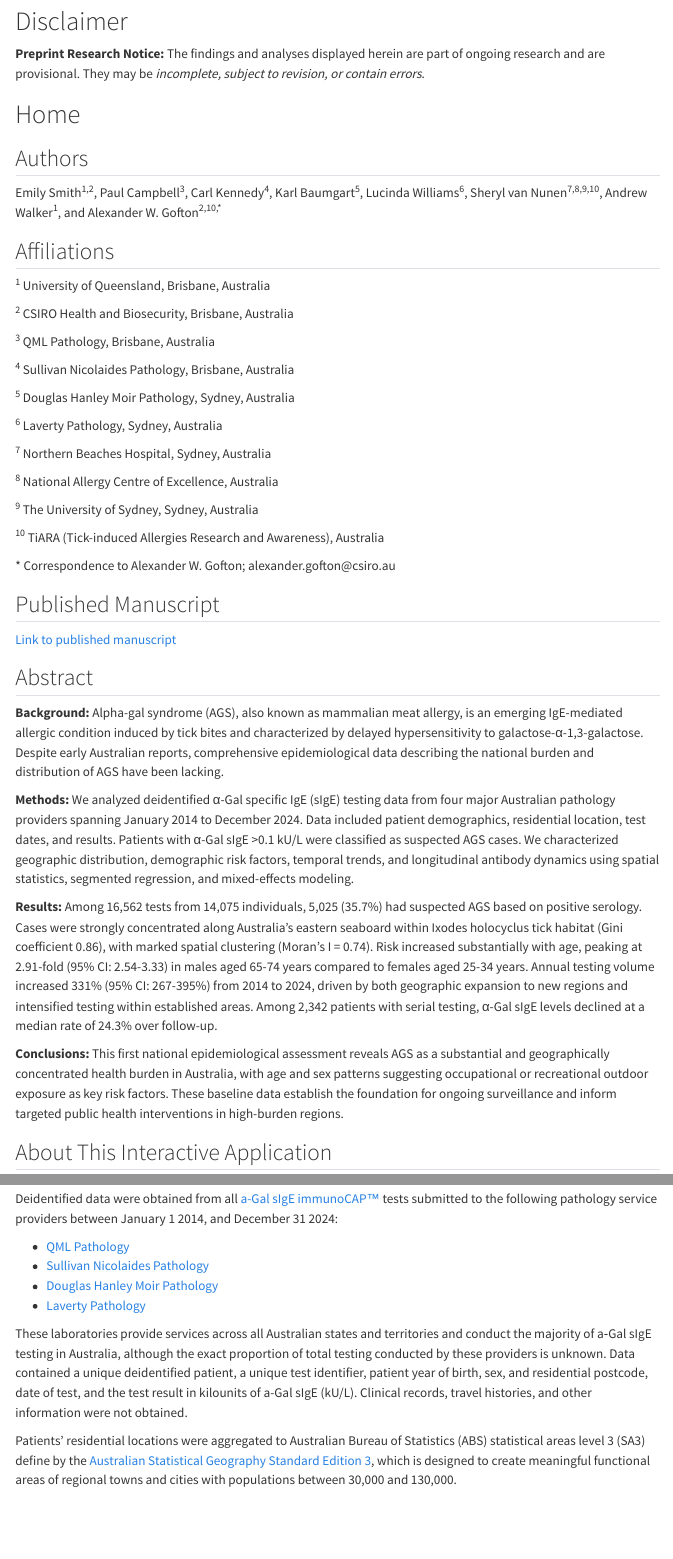
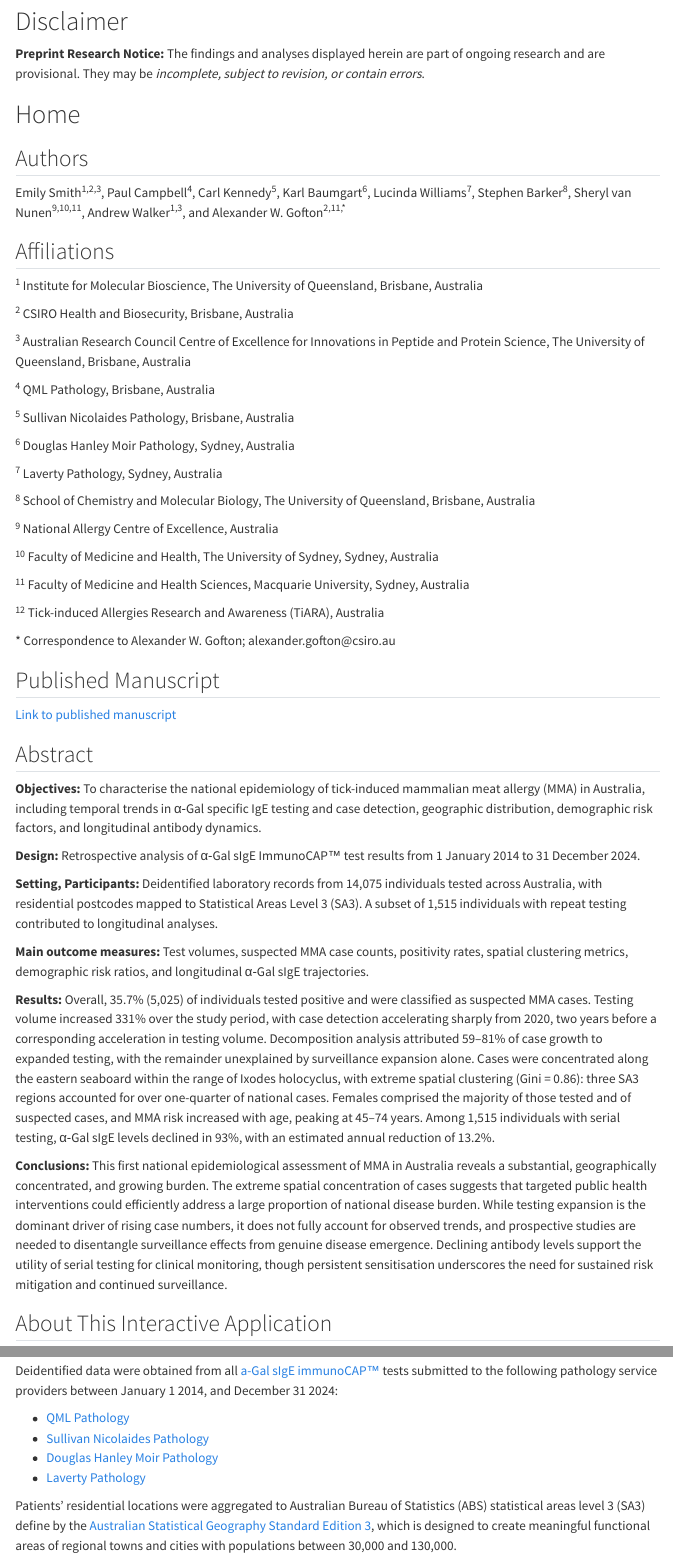
Before and after one commit to alexandergofton/Tick-Induced_MMA_in_Australia, a Quarto document (index.qmd): the page in a window 1100 px wide, from 260 px down, and a second part further down, joined at a grey line. Rendered offline with R 4.5, knitr and Pandoc in place of Quarto, with nearby package versions; some code elsewhere in the file could not run offline; menus at the side of the page are left out.

```diff
--- a/index.qmd
+++ b/index.qmd
@@ -180,29 +180,33 @@
 
 ## Authors
 
-Emily Smith^1,2^, Paul Campbell^3^, Carl Kennedy^4^, Karl Baumgart^5^, Lucinda Williams^6^, Sheryl van Nunen^7,8,9,10^, Andrew Walker^1^, and Alexander W. Gofton^2,10,\*^
+Emily Smith^1,2,3^, Paul Campbell^4^, Carl Kennedy^5^, Karl Baumgart^6^, Lucinda Williams^7^, Stephen Barker^8^, Sheryl van Nunen^9,10,11^, Andrew Walker^1,3^, and Alexander W. Gofton^2,11,\*^
 
 ## Affiliations
 
-^1^ University of Queensland, Brisbane, Australia
+^1^ Institute for Molecular Bioscience, The University of Queensland, Brisbane, Australia
 
 ^2^ CSIRO Health and Biosecurity, Brisbane, Australia
 
-^3^ QML Pathology, Brisbane, Australia
+^3^ Australian Research Council Centre of Excellence for Innovations in Peptide and Protein Science, The University of Queensland, Brisbane, Australia
 
-^4^ Sullivan Nicolaides Pathology, Brisbane, Australia
+^4^ QML Pathology, Brisbane, Australia
 
-^5^ Douglas Hanley Moir Pathology, Sydney, Australia
+^5^ Sullivan Nicolaides Pathology, Brisbane, Australia
 
-^6^ Laverty Pathology, Sydney, Australia
+^6^ Douglas Hanley Moir Pathology, Sydney, Australia
 
-^7^ Northern Beaches Hospital, Sydney, Australia
+^7^ Laverty Pathology, Sydney, Australia
 
-^8^ National Allergy Centre of Excellence, Australia
+^8^ School of Chemistry and Molecular Biology, The University of Queensland, Brisbane, Australia
 
-^9^ The University of Sydney, Sydney, Australia
+^9^ National Allergy Centre of Excellence, Australia
 
-^10^ TiARA (Tick-induced Allergies Research and Awareness), Australia
+^10^ Faculty of Medicine and Health, The University of Sydney, Sydney, Australia
+
+^11^ Faculty of Medicine and Health Sciences, Macquarie University, Sydney, Australia
+
+^12^ Tick-induced Allergies Research and Awareness (TiARA), Australia
 
 \* Correspondence to Alexander W. Gofton; alexander.gofton\@csiro.au
 
@@ -212,13 +216,17 @@
 
 ## Abstract
 
-**Background:** Alpha-gal syndrome (AGS), also known as mammalian meat allergy, is an emerging IgE-mediated allergic condition induced by tick bites and characterized by delayed hypersensitivity to galactose-α-1,3-galactose. Despite early Australian reports, comprehensive epidemiological data describing the national burden and distribution of AGS have been lacking.
+**Objectives:** To characterise the national epidemiology of tick-induced mammalian meat allergy (MMA) in Australia, including temporal trends in α‑Gal specific IgE testing and case detection, geographic distribution, demographic risk factors, and longitudinal antibody dynamics.
 
-**Methods:** We analyzed deidentified α-Gal specific IgE (sIgE) testing data from four major Australian pathology providers spanning January 2014 to December 2024. Data included patient demographics, residential location, test dates, and results. Patients with α-Gal sIgE \>0.1 kU/L were classified as suspected AGS cases. We characterized geographic distribution, demographic risk factors, temporal trends, and longitudinal antibody dynamics using spatial statistics, segmented regression, and mixed-effects modeling.
+**Design:** Retrospective analysis of α‑Gal sIgE ImmunoCAP™ test results from 1 January 2014 to 31 December 2024.
 
-**Results:** Among 16,562 tests from 14,075 individuals, 5,025 (35.7%) had suspected AGS based on positive serology. Cases were strongly concentrated along Australia's eastern seaboard within Ixodes holocyclus tick habitat (Gini coefficient 0.86), with marked spatial clustering (Moran's I = 0.74). Risk increased substantially with age, peaking at 2.91-fold (95% CI: 2.54-3.33) in males aged 65-74 years compared to females aged 25-34 years. Annual testing volume increased 331% (95% CI: 267-395%) from 2014 to 2024, driven by both geographic expansion to new regions and intensified testing within established areas. Among 2,342 patients with serial testing, α-Gal sIgE levels declined at a median rate of 24.3% over follow-up.
+**Setting, Participants:** Deidentified laboratory records from 14,075 individuals tested across Australia, with residential postcodes mapped to Statistical Areas Level 3 (SA3). A subset of 1,515 individuals with repeat testing contributed to longitudinal analyses.
 
-**Conclusions:** This first national epidemiological assessment reveals AGS as a substantial and geographically concentrated health burden in Australia, with age and sex patterns suggesting occupational or recreational outdoor exposure as key risk factors. These baseline data establish the foundation for ongoing surveillance and inform targeted public health interventions in high-burden regions.
+**Main outcome measures:** Test volumes, suspected MMA case counts, positivity rates, spatial clustering metrics, demographic risk ratios, and longitudinal α‑Gal sIgE trajectories.
+
+**Results:** Overall, 35.7% (5,025) of individuals tested positive and were classified as suspected MMA cases. Testing volume increased 331% over the study period, with case detection accelerating sharply from 2020, two years before a corresponding acceleration in testing volume. Decomposition analysis attributed 59–81% of case growth to expanded testing, with the remainder unexplained by surveillance expansion alone. Cases were concentrated along the eastern seaboard within the range of Ixodes holocyclus, with extreme spatial clustering (Gini = 0.86): three SA3 regions accounted for over one-quarter of national cases. Females comprised the majority of those tested and of suspected cases, and MMA risk increased with age, peaking at 45–74 years. Among 1,515 individuals with serial testing, α‑Gal sIgE levels declined in 93%, with an estimated annual reduction of 13.2%.
+
+**Conclusions:** This first national epidemiological assessment of MMA in Australia reveals a substantial, geographically concentrated, and growing burden. The extreme spatial concentration of cases suggests that targeted public health interventions could efficiently address a large proportion of national disease burden. While testing expansion is the dominant driver of rising case numbers, it does not fully account for observed trends, and prospective studies are needed to disentangle surveillance effects from genuine disease emergence. Declining antibody levels support the utility of serial testing for clinical monitoring, though persistent sensitisation underscores the need for sustained risk mitigation and continued surveillance.
 
 ## About This Interactive Application
 
@@ -240,8 +248,6 @@
 -   [Sullivan Nicolaides Pathology](https://www.snp.com.au/)
 -   [Douglas Hanley Moir Pathology](https://www.dhm.com.au/)
 -   [Laverty Pathology](https://www.laverty.com.au/)
-
-These laboratories provide services across all Australian states and territories and conduct the majority of a‑Gal sIgE testing in Australia, although the exact proportion of total testing conducted by these providers is unknown. Data contained a unique deidentified patient, a unique test identifier, patient year of birth, sex, and residential postcode, date of test, and the test result in kilounits of a-Gal sIgE (kU/L). Clinical records, travel histories, and other information were not obtained.
 
 Patients’ residential locations were aggregated to Australian Bureau of Statistics (ABS) statistical areas level 3 (SA3) define by the [Australian Statistical Geography Standard Edition 3](https://www.abs.gov.au/statistics/standards/australian-statistical-geography-standard-asgs-edition-3/latest-release), which is designed to create meaningful functional areas of regional towns and cities with populations between 30,000 and 130,000.
 
```
Also changed, not shown: analysis_code/01_process_data.html (added), analysis_code/02_demographics.html (added), analysis_code/04_cases_per_sa3.html (added), analysis_code/06_risk_ratios.html (added), 6 other files.
